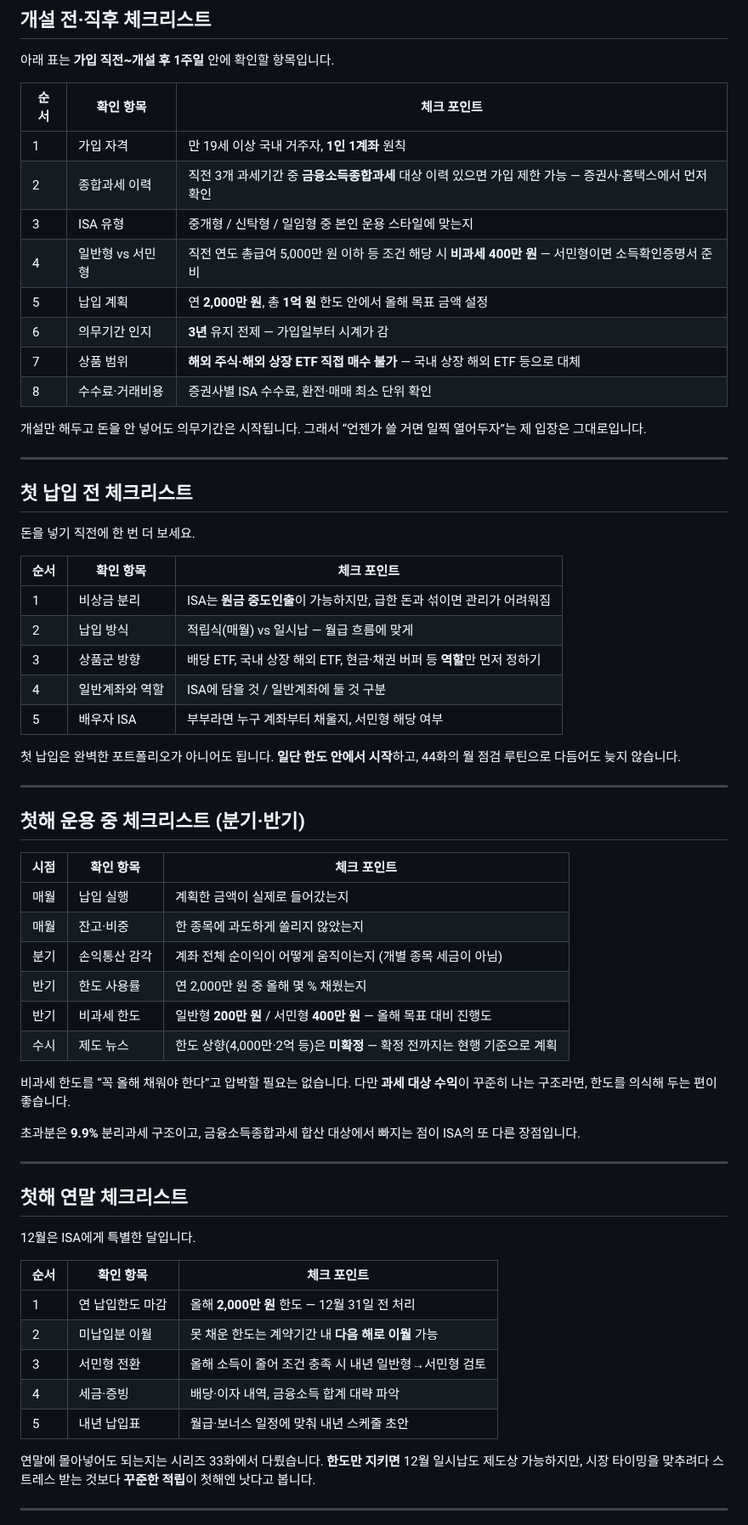
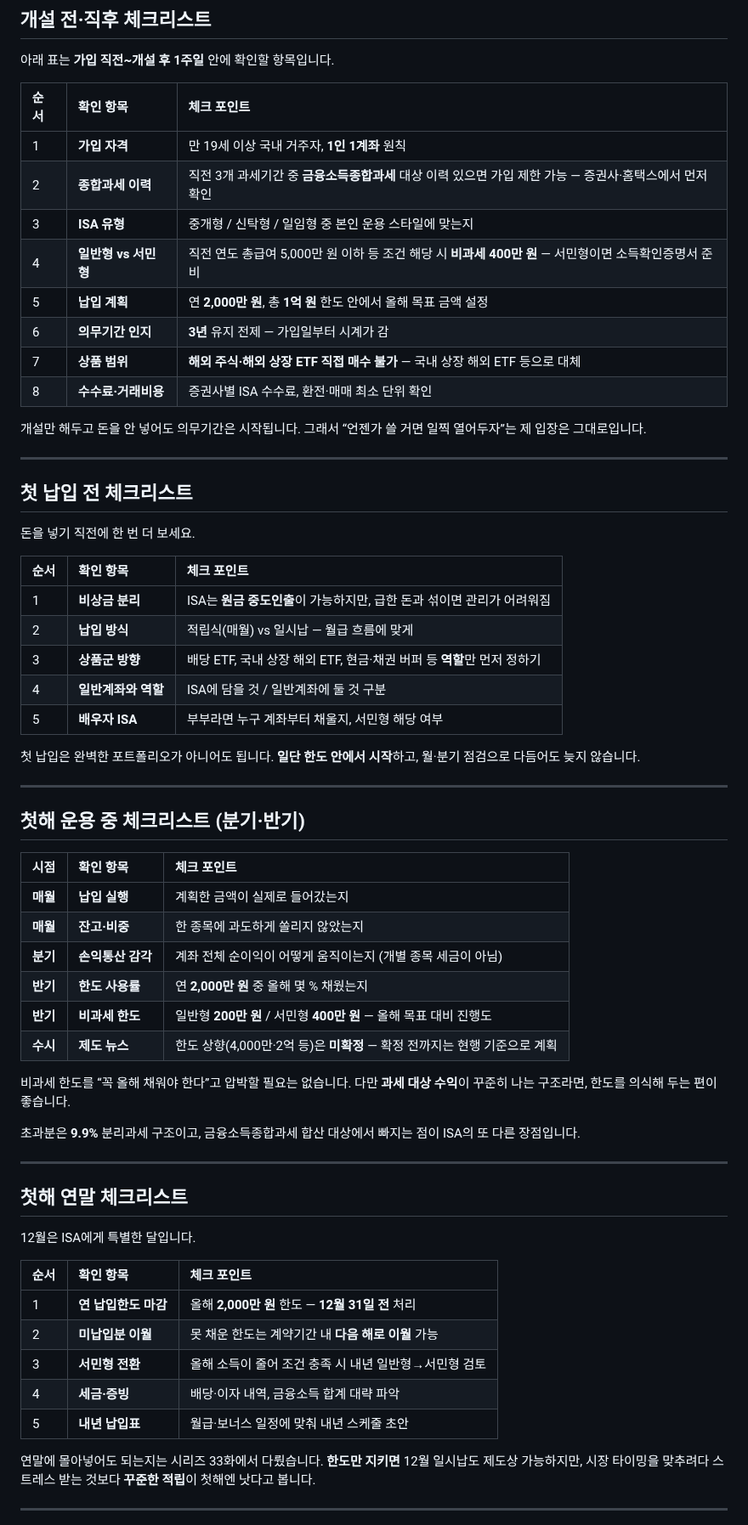
Before and after one commit to seyoungahn2/ShopProject, a Markdown page: content/isa/41-first-year-checklist.md, the part around one of its changes. Shown at 85% size. GitHub-like rendering.

Commit message:
Polish episode 41 checklist tables, bridges, and remove future teaser
- Bold key cells in opening/funding/ops/year-end/core number tables
- Add 11·12·33화 bridge links under 30초 요약
- Remove 44화 future teaser; point to monthly/quarterly review instead

Co-authored-by: Ahn <seyoungahn2@users.noreply.github.com>

```diff
--- a/content/isa/41-first-year-checklist.md
+++ b/content/isa/41-first-year-checklist.md
@@ -43,15 +43,15 @@ ISA는 **3년 의무기간**이 있고, **연 납입한도**와 **총 한도**
 아래 표는 **가입 직전~개설 후 1주일** 안에 확인할 항목입니다.
 
 | 순서 | 확인 항목 | 체크 포인트 |
-| --- | --- | --- |
-| 1 | 가입 자격 | 만 19세 이상 국내 거주자, **1인 1계좌** 원칙 |
-| 2 | 종합과세 이력 | 직전 3개 과세기간 중 **금융소득종합과세** 대상 이력 있으면 가입 제한 가능 — 증권사·홈택스에서 먼저 확인 |
-| 3 | ISA 유형 | 중개형 / 신탁형 / 일임형 중 본인 운용 스타일에 맞는지 |
-| 4 | 일반형 vs 서민형 | 직전 연도 총급여 5,000만 원 이하 등 조건 해당 시 **비과세 400만 원** — 서민형이면 소득확인증명서 준비 |
-| 5 | 납입 계획 | 연 **2,000만 원**, 총 **1억 원** 한도 안에서 올해 목표 금액 설정 |
-| 6 | 의무기간 인지 | **3년** 유지 전제 — 가입일부터 시계가 감 |
-| 7 | 상품 범위 | **해외 주식·해외 상장 ETF 직접 매수 불가** — 국내 상장 해외 ETF 등으로 대체 |
-| 8 | 수수료·거래비용 | 증권사별 ISA 수수료, 환전·매매 최소 단위 확인 |
+| :--- | :--- | :--- |
+| 1 | **가입 자격** | 만 19세 이상 국내 거주자, **1인 1계좌** 원칙 |
+| 2 | **종합과세 이력** | 직전 3개 과세기간 중 **금융소득종합과세** 대상 이력 있으면 가입 제한 가능 — 증권사·홈택스에서 먼저 확인 |
+| 3 | **ISA 유형** | 중개형 / 신탁형 / 일임형 중 본인 운용 스타일에 맞는지 |
+| 4 | **일반형 vs 서민형** | 직전 연도 총급여 5,000만 원 이하 등 조건 해당 시 **비과세 400만 원** — 서민형이면 소득확인증명서 준비 |
+| 5 | **납입 계획** | 연 **2,000만 원**, 총 **1억 원** 한도 안에서 올해 목표 금액 설정 |
+| 6 | **의무기간 인지** | **3년** 유지 전제 — 가입일부터 시계가 감 |
+| 7 | **상품 범위** | **해외 주식·해외 상장 ETF 직접 매수 불가** — 국내 상장 해외 ETF 등으로 대체 |
+| 8 | **수수료·거래비용** | 증권사별 ISA 수수료, 환전·매매 최소 단위 확인 |
 
 개설만 해두고 돈을 안 넣어도 의무기간은 시작됩니다.
 그래서 “언젠가 쓸 거면 일찍 열어두자”는 제 입장은 그대로입니다.
@@ -63,28 +63,27 @@ ISA는 **3년 의무기간**이 있고, **연 납입한도**와 **총 한도**
 돈을 넣기 직전에 한 번 더 보세요.
 
 | 순서 | 확인 항목 | 체크 포인트 |
-| --- | --- | --- |
-| 1 | 비상금 분리 | ISA는 **원금 중도인출**이 가능하지만, 급한 돈과 섞이면 관리가 어려워짐 |
-| 2 | 납입 방식 | 적립식(매월) vs 일시납 — 월급 흐름에 맞게  |
-| 3 | 상품군 방향 | 배당 ETF, 국내 상장 해외 ETF, 현금·채권 버퍼 등 **역할**만 먼저 정하기 |
-| 4 | 일반계좌와 역할 | ISA에 담을 것 / 일반계좌에 둘 것 구분  |
-| 5 | 배우자 ISA | 부부라면 누구 계좌부터 채울지, 서민형 해당 여부 |
+| :--- | :--- | :--- |
+| 1 | **비상금 분리** | ISA는 **원금 중도인출**이 가능하지만, 급한 돈과 섞이면 관리가 어려워짐 |
+| 2 | **납입 방식** | 적립식(매월) vs 일시납 — 월급 흐름에 맞게 |
+| 3 | **상품군 방향** | 배당 ETF, 국내 상장 해외 ETF, 현금·채권 버퍼 등 **역할**만 먼저 정하기 |
+| 4 | **일반계좌와 역할** | ISA에 담을 것 / 일반계좌에 둘 것 구분 |
+| 5 | **배우자 ISA** | 부부라면 누구 계좌부터 채울지, 서민형 해당 여부 |
 
-첫 납입은 완벽한 포트폴리오가 아니어도 됩니다.
-**일단 한도 안에서 시작**하고, 44화의 월 점검 루틴으로 다듬어도 늦지 않습니다.
+첫 납입은 완벽한 포트폴리오가 아니어도 됩니다. **일단 한도 안에서 시작**하고, 월·분기 점검으로 다듬어도 늦지 않습니다.
 
 ---
 
 ## 첫해 운용 중 체크리스트 (분기·반기)
 
 | 시점 | 확인 항목 | 체크 포인트 |
-| --- | --- | --- |
-| 매월 | 납입 실행 | 계획한 금액이 실제로 들어갔는지 |
-| 매월 | 잔고·비중 | 한 종목에 과도하게 쏠리지 않았는지 |
-| 분기 | 손익통산 감각 | 계좌 전체 순이익이 어떻게 움직이는지 (개별 종목 세금이 아님) |
-| 반기 | 한도 사용률 | 연 2,000만 원 중 올해 몇 % 채웠는지 |
-| 반기 | 비과세 한도 | 일반형 **200만 원** / 서민형 **400만 원** — 올해 목표 대비 진행도 |
-| 수시 | 제도 뉴스 | 한도 상향(4,000만·2억 등)은 **미확정** — 확정 전까지는 현행 기준으로 계획 |
+| :--- | :--- | :--- |
+| **매월** | **납입 실행** | 계획한 금액이 실제로 들어갔는지 |
+| **매월** | **잔고·비중** | 한 종목에 과도하게 쏠리지 않았는지 |
+| **분기** | **손익통산 감각** | 계좌 전체 순이익이 어떻게 움직이는지 (개별 종목 세금이 아님) |
+| **반기** | **한도 사용률** | 연 **2,000만 원** 중 올해 몇 % 채웠는지 |
+| **반기** | **비과세 한도** | 일반형 **200만 원** / 서민형 **400만 원** — 올해 목표 대비 진행도 |
+| **수시** | **제도 뉴스** | 한도 상향(4,000만·2억 등)은 **미확정** — 확정 전까지는 현행 기준으로 계획 |
 
 비과세 한도를 “꼭 올해 채워야 한다”고 압박할 필요는 없습니다.
 다만 **과세 대상 수익**이 꾸준히 나는 구조라면, 한도를 의식해 두는 편이 좋습니다.
@@ -98,12 +97,12 @@ ISA는 **3년 의무기간**이 있고, **연 납입한도**와 **총 한도**
 12월은 ISA에게 특별한 달입니다.
 
 | 순서 | 확인 항목 | 체크 포인트 |
-| --- | --- | --- |
-| 1 | 연 납입한도 마감 | 올해 **2,000만 원** 한도 — 12월 31일 전 처리 |
-| 2 | 미납입분 이월 | 못 채운 한도는 계약기간 내 **다음 해로 이월** 가능 |
-| 3 | 서민형 전환 | 올해 소득이 줄어 조건 충족 시 내년 일반형→서민형 검토 |
-| 4 | 세금·증빙 | 배당·이자 내역, 금융소득 합계 대략 파악 |
-| 5 | 내년 납입표 | 월급·보너스 일정에 맞춰 내년 스케줄 초안 |
+| :--- | :--- | :--- |
+| 1 | **연 납입한도 마감** | 올해 **2,000만 원** 한도 — **12월 31일 전** 처리 |
+| 2 | **미납입분 이월** | 못 채운 한도는 계약기간 내 **다음 해로 이월** 가능 |
+| 3 | **서민형 전환** | 올해 소득이 줄어 조건 충족 시 내년 일반형→서민형 검토 |
+| 4 | **세금·증빙** | 배당·이자 내역, 금융소득 합계 대략 파악 |
+| 5 | **내년 납입표** | 월급·보너스 일정에 맞춰 내년 스케줄 초안 |
 
 연말에 몰아넣어도 되는지는 시리즈 33화에서 다뤘습니다.
 **한도만 지키면** 12월 일시납도 제도상 가능하지만, 시장 타이밍을 맞추려다 스트레스 받는 것보다 **꾸준한 적립**이 첫해엔 낫다고 봅니다.
```
Also changed, not shown: other parts of content/isa/41-first-year-checklist.md (+12 -12 lines).
